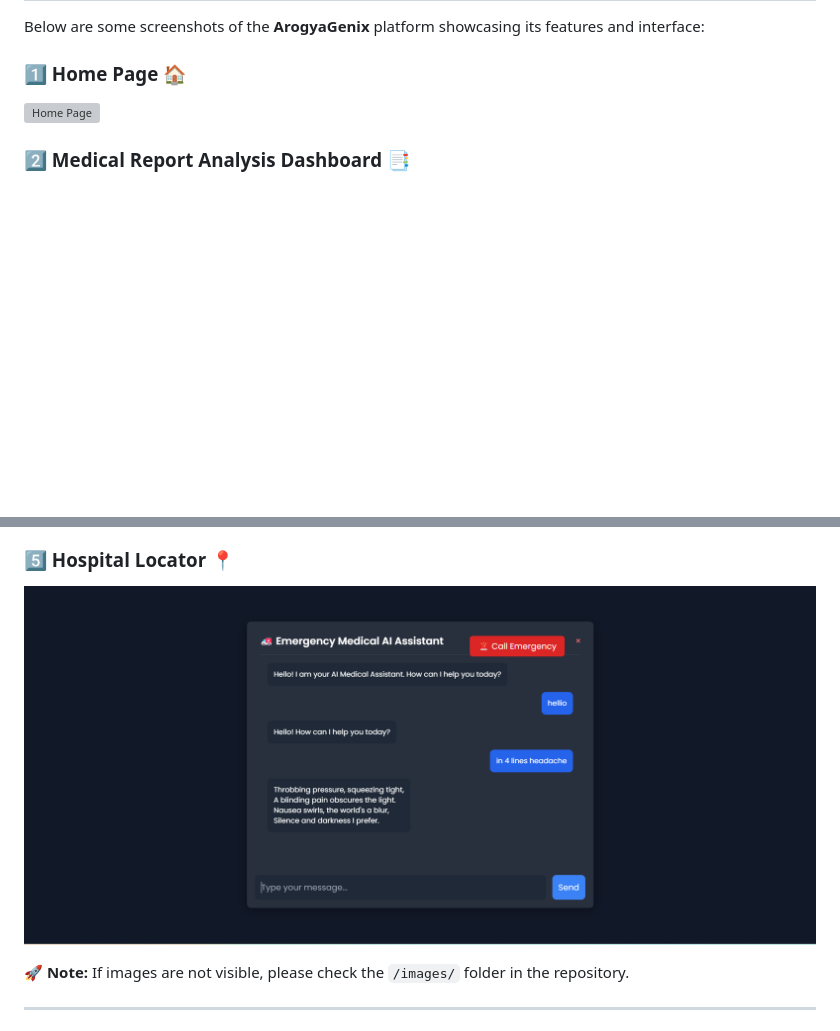
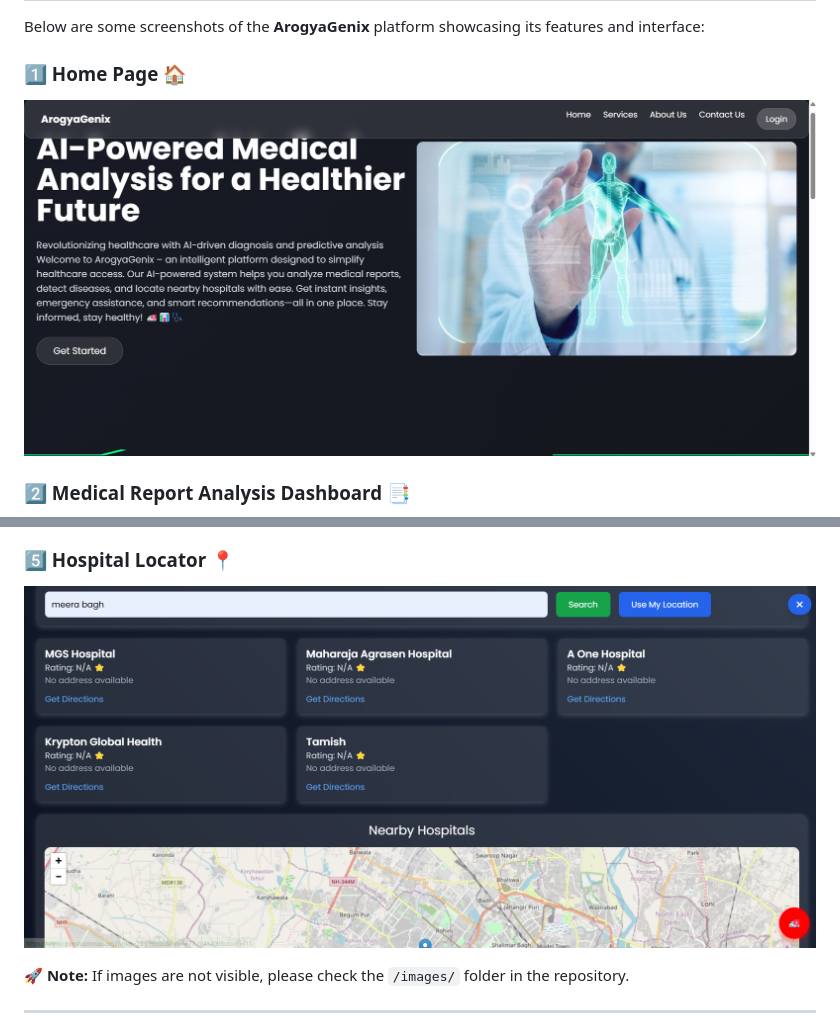
Before and after one commit to Codenaman21/ArogyaGenix, a Markdown page: README.md, 2 parts joined by grey strips. Rendered like a GitHub page; blank space fills up the shorter version; grey boxes are pictures that could not be loaded.

```diff
--- a/README.md
+++ b/README.md
@@ -111,7 +111,7 @@ Due to **GitHub's file size restrictions**, some files are not included in this
 Below are some screenshots of the **ArogyaGenix** platform showcasing its features and interface:
 
 ### **1️⃣ Home Page** 🏠
-![Home Page]([https://github.com/Codenaman21/ArogyaGenix/blob/main/images/Screenshot%202025-03-23%20103234.png])
+![Home Page](https://github.com/Codenaman21/ArogyaGenix/blob/main/images/Screenshot%202025-03-23%20103234.png)
 
 ### **2️⃣ Medical Report Analysis Dashboard** 📑
 ![Analysis Dashboard](https://github.com/Codenaman21/ArogyaGenix/blob/main/images/Screenshot%202025-03-23%20103305.png)
@@ -123,7 +123,7 @@ Below are some screenshots of the **ArogyaGenix** platform showcasing its featur
 ![Chatbot](https://github.com/Codenaman21/ArogyaGenix/blob/main/images/Screenshot%202025-03-23%20103432.png)
 
 ### **5️⃣ Hospital Locator** 📍
-![Hospital Locator](https://github.com/Codenaman21/ArogyaGenix/blob/main/images/Screenshot%202025-03-23%20103432.png)
+![Hospital Locator](https://github.com/Codenaman21/ArogyaGenix/blob/main/images/Screenshot%202025-03-23%20103358.png)
 
 🚀 **Note:** If images are not visible, please check the `/images/` folder in the repository.
 
```
